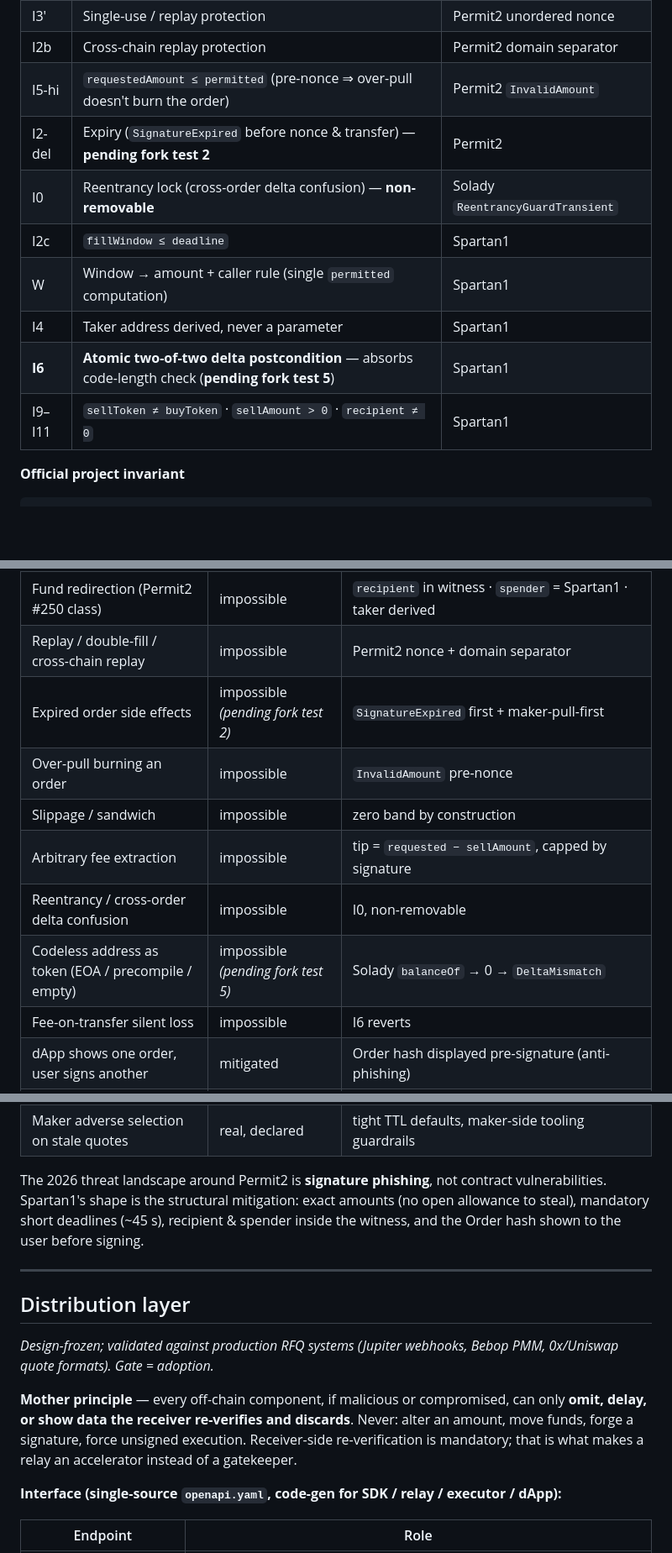
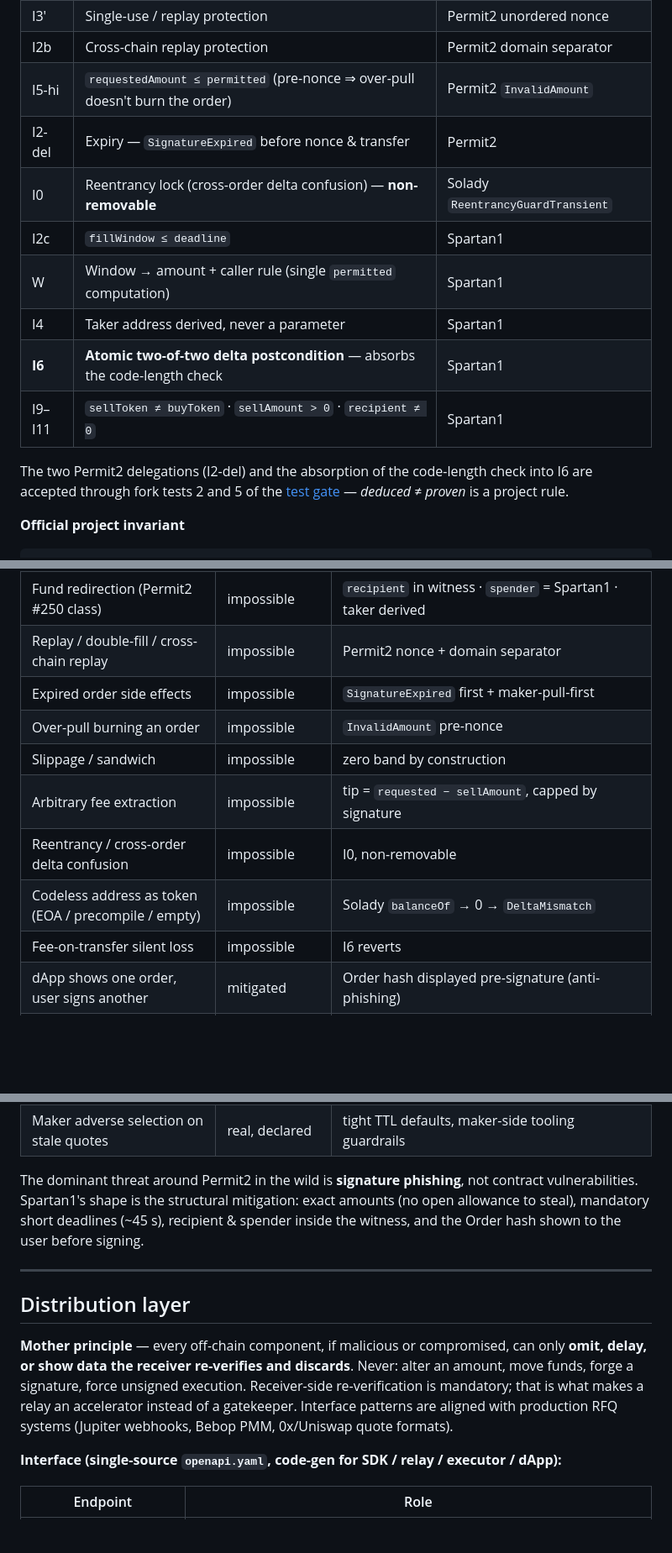
Before and after one commit to arabafenice599rae/Spartan1, a Markdown page: README.md, 3 parts joined by grey strips. Shown at 84% size. Drawn GitHub-style; blank space fills up the shorter version.

```diff
--- a/README.md
+++ b/README.md
@@ -153,13 +133,15 @@ No storage. The nonce lives in Permit2; the reentrancy lock lives in a Solady sl
 | I3′ | Single-use / replay protection | Permit2 unordered nonce |
 | I2b | Cross-chain replay protection | Permit2 domain separator |
 | I5-hi | `requestedAmount ≤ permitted` (pre-nonce ⇒ over-pull doesn't burn the order) | Permit2 `InvalidAmount` |
-| I2-del | Expiry (`SignatureExpired` before nonce & transfer) — **pending fork test 2** | Permit2 |
+| I2-del | Expiry — `SignatureExpired` before nonce & transfer | Permit2 |
 | I0 | Reentrancy lock (cross-order delta confusion) — **non-removable** | Solady `ReentrancyGuardTransient` |
 | I2c | `fillWindow ≤ deadline` | Spartan1 |
 | W | Window → amount + caller rule (single `permitted` computation) | Spartan1 |
 | I4 | Taker address derived, never a parameter | Spartan1 |
-| **I6** | **Atomic two-of-two delta postcondition** — absorbs code-length check (**pending fork test 5**) | Spartan1 |
+| **I6** | **Atomic two-of-two delta postcondition** — absorbs the code-length check | Spartan1 |
 | I9–I11 | `sellToken ≠ buyToken` · `sellAmount > 0` · `recipient ≠ 0` | Spartan1 |
+
+The two Permit2 delegations (I2-del) and the absorption of the code-length check into I6 are accepted through fork tests 2 and 5 of the [test gate](#test-gate) — *deduced ≠ proven* is a project rule.
 
 **Official project invariant**
 
@@ -185,12 +167,12 @@ invariant_expiredOrderNoStateChange:
 | Forged / altered Order · signature reuse | impossible | full Order bound in the witness |
 | Fund redirection (Permit2 #250 class) | impossible | `recipient` in witness · `spender` = Spartan1 · taker derived |
 | Replay / double-fill / cross-chain replay | impossible | Permit2 nonce + domain separator |
-| Expired order side effects | impossible *(pending fork test 2)* | `SignatureExpired` first + maker-pull-first |
+| Expired order side effects | impossible | `SignatureExpired` first + maker-pull-first |
 | Over-pull burning an order | impossible | `InvalidAmount` pre-nonce |
 | Slippage / sandwich | impossible | zero band by construction |
 | Arbitrary fee extraction | impossible | tip = `requested − sellAmount`, capped by signature |
 | Reentrancy / cross-order delta confusion | impossible | I0, non-removable |
-| Codeless address as token (EOA / precompile / empty) | impossible *(pending fork test 5)* | Solady `balanceOf` → 0 → `DeltaMismatch` |
+| Codeless address as token (EOA / precompile / empty) | impossible | Solady `balanceOf` → 0 → `DeltaMismatch` |
 | Fee-on-transfer silent loss | impossible | I6 reverts |
 | dApp shows one order, user signs another | mitigated | Order hash displayed pre-signature (anti-phishing) |
 | EIP-7702 maker with non-1271 delegate | clean revert | `InvalidContractSignature`, never a wrong signer |
@@ -198,15 +180,13 @@ invariant_expiredOrderNoStateChange:
 | Executor volatility between sign & inclusion | real, declared | priced by the executor; not covered by tip |
 | Maker adverse selection on stale quotes | real, declared | tight TTL defaults, maker-side tooling guardrails |
 
-The 2026 threat landscape around Permit2 is **signature phishing**, not contract vulnerabilities. Spartan1's shape is the structural mitigation: exact amounts (no open allowance to steal), mandatory short deadlines (~45 s), recipient & spender inside the witness, and the Order hash shown to the user before signing.
+The dominant threat around Permit2 in the wild is **signature phishing**, not contract vulnerabilities. Spartan1's shape is the structural mitigation: exact amounts (no open allowance to steal), mandatory short deadlines (~45 s), recipient & spender inside the witness, and the Order hash shown to the user before signing.
 
 ---
 
 ## Distribution layer
 
-*Design-frozen; validated against production RFQ systems (Jupiter webhooks, Bebop PMM, 0x/Uniswap quote formats). Gate = adoption.*
-
-**Mother principle** — every off-chain component, if malicious or compromised, can only **omit, delay, or show data the receiver re-verifies and discards**. Never: alter an amount, move funds, forge a signature, force unsigned execution. Receiver-side re-verification is mandatory; that is what makes a relay an accelerator instead of a gatekeeper.
+**Mother principle** — every off-chain component, if malicious or compromised, can only **omit, delay, or show data the receiver re-verifies and discards**. Never: alter an amount, move funds, forge a signature, force unsigned execution. Receiver-side re-verification is mandatory; that is what makes a relay an accelerator instead of a gatekeeper. Interface patterns are aligned with production RFQ systems (Jupiter webhooks, Bebop PMM, 0x/Uniswap quote formats).
 
 **Interface (single-source `openapi.yaml`, code-gen for SDK / relay / executor / dApp):**
 
```
Also changed, not shown: other parts of README.md (+21 -45 lines).
